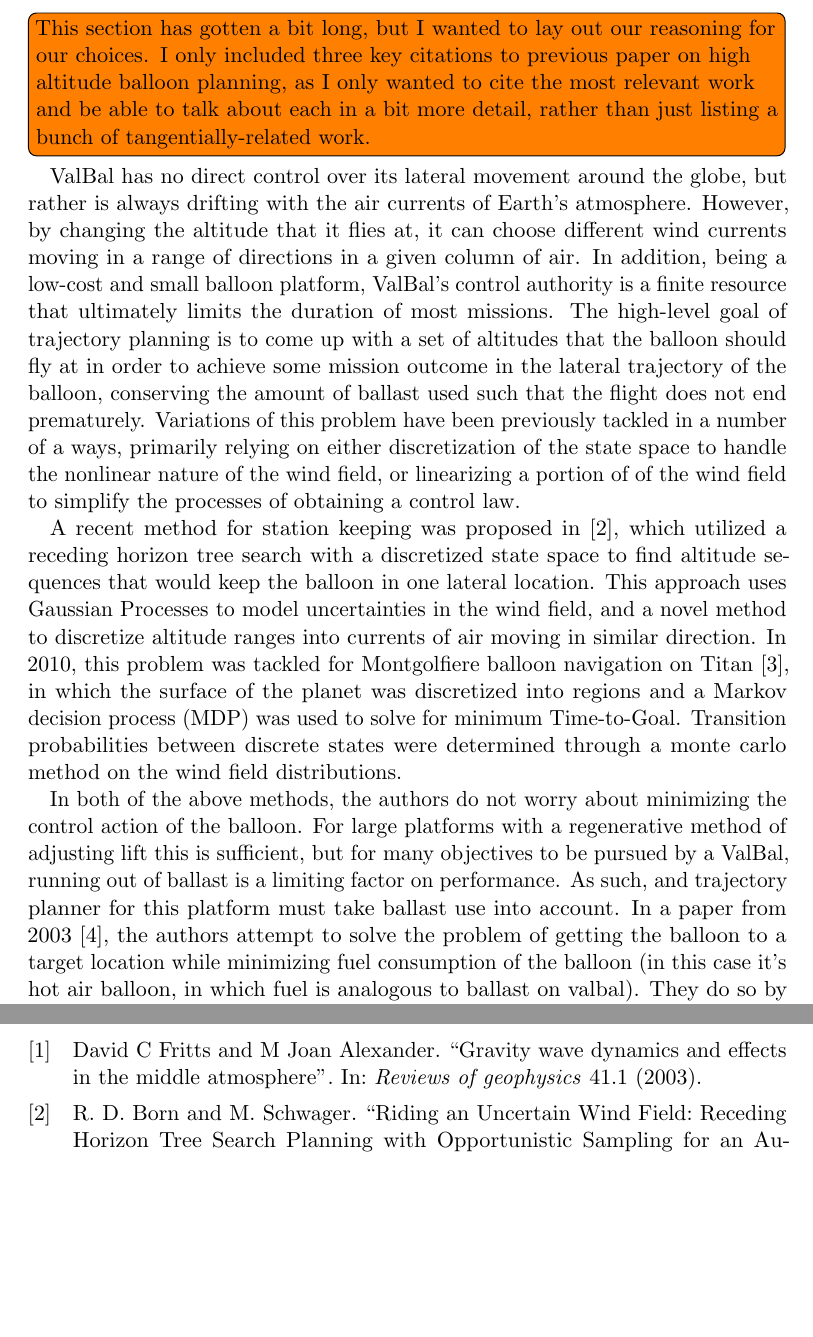
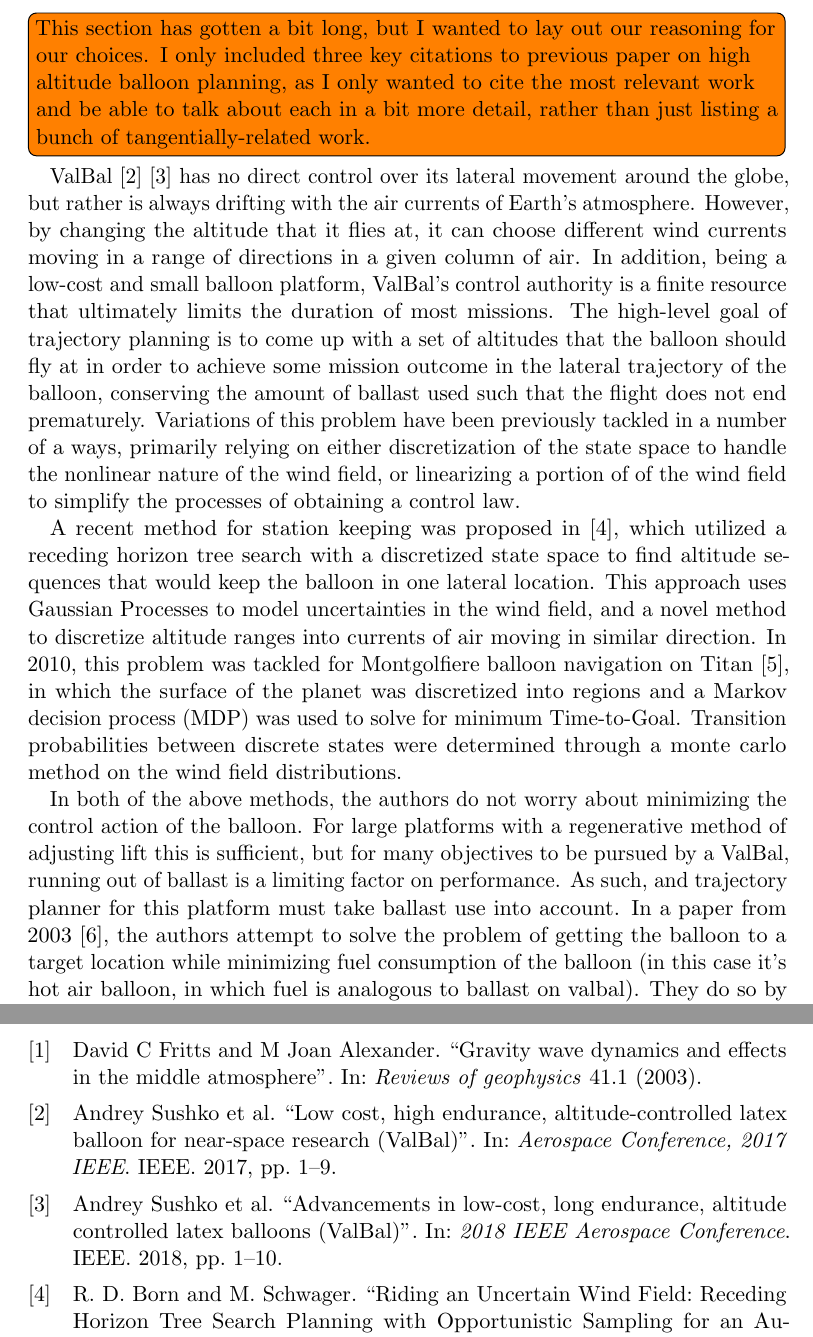
Before and after one commit to stanford-ssi/valbal-trajectory, a LaTeX document (docs/traj/main.tex, which reads docs/traj/traj.bib): two parts of pages 8 and 18 of 18, joined at a grey line, cut so that both start at the same text, the shorter picture padded with empty space. Compiled offline with pdfLaTeX.

Commit message:
citing ourselves

```diff
--- a/docs/traj/main.tex
+++ b/docs/traj/main.tex
@@ -322,7 +322,7 @@ Another thing that we can see from this plot is that during the relatively turbu
 
 \todo[inline]{This section has gotten a bit long, but I wanted to lay out our reasoning for our choices. I only included three key citations to previous paper on high altitude balloon planning, as I only wanted to cite the most relevant work and be able to talk about each in a bit more detail, rather than just listing a bunch of tangentially-related work.}
 
-ValBal has no direct control over its lateral movement around the globe, but rather is always drifting with the air currents of Earth's atmosphere. However, by changing the altitude that it flies at, it can choose different wind currents moving in a range of directions in a given column of air. In addition, being a low-cost and small balloon platform, ValBal's control authority is a finite resource that ultimately limits the duration of most missions. The high-level goal of trajectory planning is to come up with a set of altitudes that the balloon should fly at in order to achieve some mission outcome in the lateral trajectory of the balloon, conserving the amount of ballast used such that the flight does not end prematurely. Variations of this problem have been previously tackled in a number of a ways, primarily relying on either discretization of the state space to handle the nonlinear nature of the wind field, or linearizing a portion of of the wind field to simplify the processes of obtaining a control law.
+ValBal \cite{vb1} \cite{vb2} has no direct control over its lateral movement around the globe, but rather is always drifting with the air currents of Earth's atmosphere. However, by changing the altitude that it flies at, it can choose different wind currents moving in a range of directions in a given column of air. In addition, being a low-cost and small balloon platform, ValBal's control authority is a finite resource that ultimately limits the duration of most missions. The high-level goal of trajectory planning is to come up with a set of altitudes that the balloon should fly at in order to achieve some mission outcome in the lateral trajectory of the balloon, conserving the amount of ballast used such that the flight does not end prematurely. Variations of this problem have been previously tackled in a number of a ways, primarily relying on either discretization of the state space to handle the nonlinear nature of the wind field, or linearizing a portion of of the wind field to simplify the processes of obtaining a control law.
 
 A recent method for station keeping was proposed in \cite{DBorn}, which utilized a receding horizon tree search with a discretized state space to find altitude sequences that would keep the balloon in one lateral location. This approach uses Gaussian Processes to model uncertainties in the wind field, and a novel method to discretize altitude ranges into currents of air moving in similar direction. In 2010, this problem was tackled for Montgolfiere balloon navigation on Titan \cite{wolf2010}, in which the surface of the planet was discretized into regions and a Markov decision process (MDP) was used to solve for minimum Time-to-Goal. Transition probabilities between discrete states were determined through a monte carlo method on the wind field distributions.
 
--- a/docs/traj/traj.bib
+++ b/docs/traj/traj.bib
@@ -86,3 +86,20 @@
  year  = "2015",
  url = "https://doi.org/10.5065/D65D8PWK"
 }
+@inproceedings{vb1,
+  title={Low cost, high endurance, altitude-controlled latex balloon for near-space research (ValBal)},
+  author={Sushko, Andrey and Tedjarati, Aria and Creus-Costa, Joan and Maldonado, Sasha and Marshland, Kai and Pavone, Marco},
+  booktitle={Aerospace Conference, 2017 IEEE},
+  pages={1--9},
+  year={2017},
+  organization={IEEE}
+}
+
+@inproceedings{vb2,
+  title={Advancements in low-cost, long endurance, altitude controlled latex balloons (ValBal)},
+  author={Sushko, Andrey and Tedjarati, Aria and Creus-Costa, Joan and Marshland, Kai and Brown, Paige and Ragland, Davy and Dean, John and Maldonado, Sasha and Pauly, John M},
+  booktitle={2018 IEEE Aerospace Conference},
+  pages={1--10},
+  year={2018},
+  organization={IEEE}
+}
```
Also changed, not shown: docs/traj/main.pdf.
